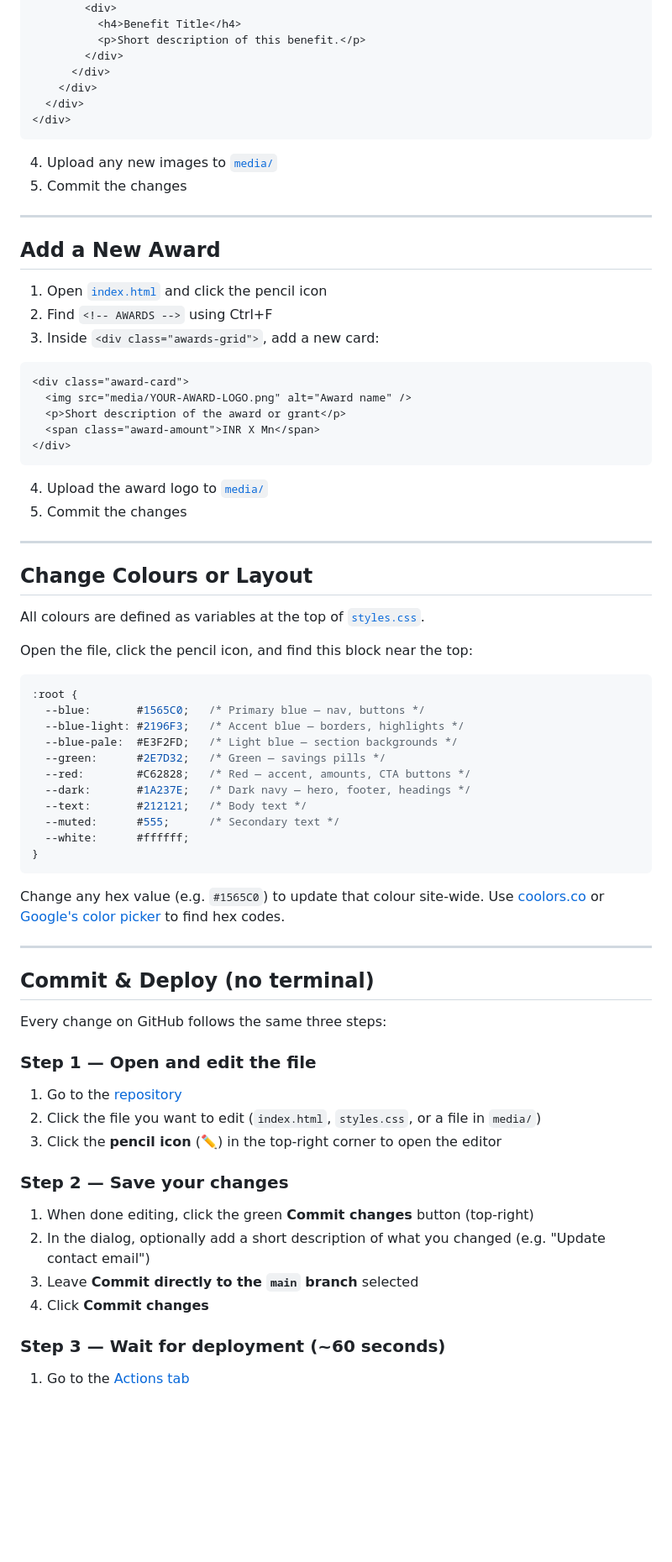
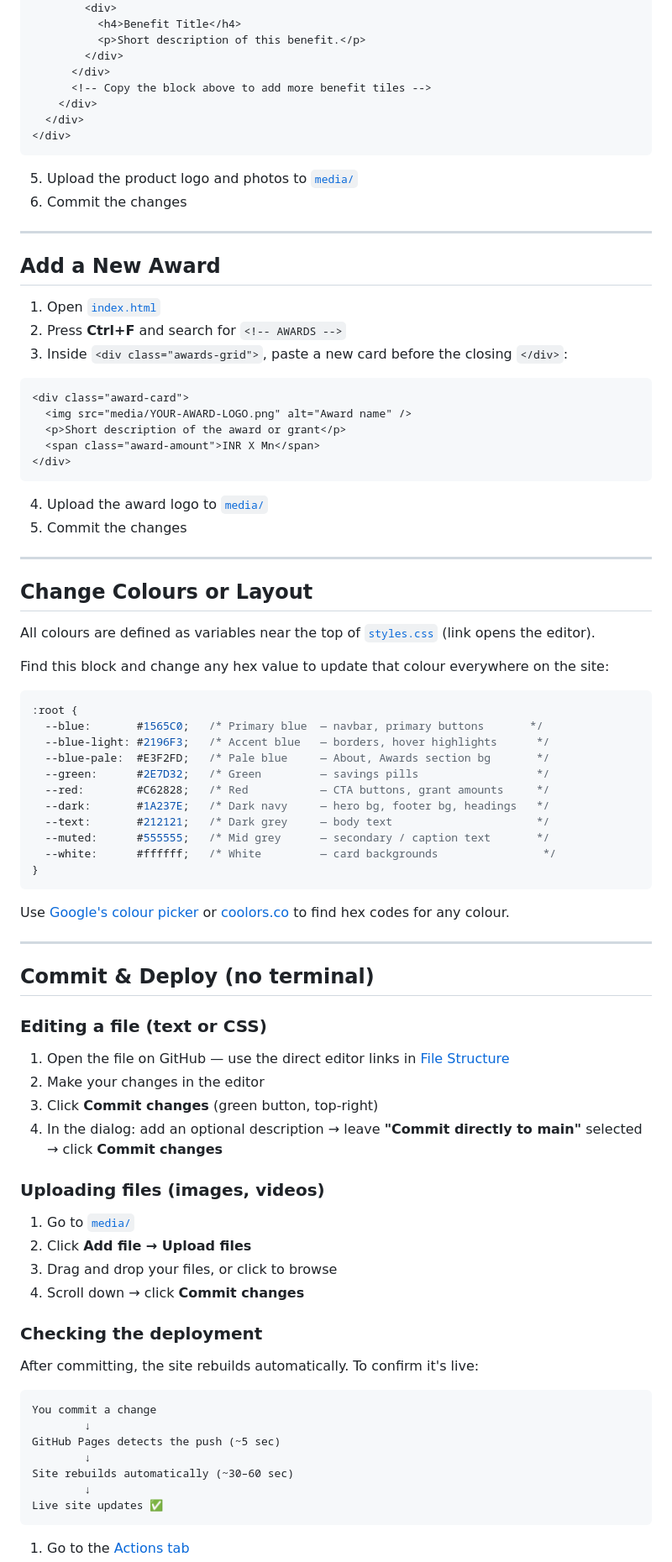
Before and after one commit to Contrivation-Labs/contrivationlabs.github.io, a Markdown page: README.md, the part around one of its changes. Shown at 84% size. Rendered like a GitHub page; blank space fills up the shorter version.

Commit message:
Update README to have instructions for someone with no coding background also

````diff
--- a/README.md
+++ b/README.md
@@ -212,21 +237,22 @@ Location, email, phone, social links, and the enquiry form.
           <p>Short description of this benefit.</p>
         </div>
       </div>
+      <!-- Copy the block above to add more benefit tiles -->
     </div>
   </div>
 </div>
 ```
 
-4. Upload any new images to [`media/`](https://github.com/Contrivation-Labs/contrivationlabs.github.io/tree/main/media)
-5. Commit the changes
+5. Upload the product logo and photos to [`media/`](https://github.com/Contrivation-Labs/contrivationlabs.github.io/tree/main/media)
+6. Commit the changes
 
 ---
 
 ## Add a New Award
 
-1. Open [`index.html`](https://github.com/Contrivation-Labs/contrivationlabs.github.io/blob/main/index.html) and click the pencil icon
-2. Find `<!-- AWARDS -->` using Ctrl+F
-3. Inside `<div class="awards-grid">`, add a new card:
+1. Open [`index.html`](https://github.com/Contrivation-Labs/contrivationlabs.github.io/edit/main/index.html)
+2. Press **Ctrl+F** and search for `<!-- AWARDS -->`
+3. Inside `<div class="awards-grid">`, paste a new card before the closing `</div>`:
 
 ```html
 <div class="award-card">
@@ -243,45 +269,56 @@ Location, email, phone, social links, and the enquiry form.
 
 ## Change Colours or Layout
 
-All colours are defined as variables at the top of [`styles.css`](https://github.com/Contrivation-Labs/contrivationlabs.github.io/blob/main/styles.css).
+All colours are defined as variables near the top of [`styles.css`](https://github.com/Contrivation-Labs/contrivationlabs.github.io/edit/main/styles.css) (link opens the editor).
 
-Open the file, click the pencil icon, and find this block near the top:
+Find this block and change any hex value to update that colour everywhere on the site:
 
 ```css
 :root {
-  --blue:       #1565C0;   /* Primary blue — nav, buttons */
-  --blue-light: #2196F3;   /* Accent blue — borders, highlights */
-  --blue-pale:  #E3F2FD;   /* Light blue — section backgrounds */
-  --green:      #2E7D32;   /* Green — savings pills */
-  --red:        #C62828;   /* Red — accent, amounts, CTA buttons */
-  --dark:       #1A237E;   /* Dark navy — hero, footer, headings */
-  --text:       #212121;   /* Body text */
-  --muted:      #555;      /* Secondary text */
-  --white:      #ffffff;
+  --blue:       #1565C0;   /* Primary blue  — navbar, primary buttons       */
+  --blue-light: #2196F3;   /* Accent blue   — borders, hover highlights      */
+  --blue-pale:  #E3F2FD;   /* Pale blue     — About, Awards section bg       */
+  --green:      #2E7D32;   /* Green         — savings pills                  */
+  --red:        #C62828;   /* Red           — CTA buttons, grant amounts     */
+  --dark:       #1A237E;   /* Dark navy     — hero bg, footer bg, headings   */
+  --text:       #212121;   /* Dark grey     — body text                      */
+  --muted:      #555555;   /* Mid grey      — secondary / caption text       */
+  --white:      #ffffff;   /* White         — card backgrounds                */
 }
 ```
 
-Change any hex value (e.g. `#1565C0`) to update that colour site-wide. Use [coolors.co](https://coolors.co) or [Google's color picker](https://www.google.com/search?q=color+picker) to find hex codes.
+Use [Google's colour picker](https://www.google.com/search?q=color+picker) or [coolors.co](https://coolors.co) to find hex codes for any colour.
 
 ---
 
 ## Commit & Deploy (no terminal)
 
-Every change on GitHub follows the same three steps:
+### Editing a file (text or CSS)
 
-### Step 1 — Open and edit the file
+1. Open the file on GitHub — use the direct editor links in [File Structure](#file-structure)
+2. Make your changes in the editor
+3. Click **Commit changes** (green button, top-right)
+4. In the dialog: add an optional description → leave **"Commit directly to main"** selected → click **Commit changes**
 
-1. Go to the [repository](https://github.com/Contrivation-Labs/contrivationlabs.github.io)
-2. Click the file you want to edit (`index.html`, `styles.css`, or a file in `media/`)
-3. Click the **pencil icon** (✏️) in the top-right corner to open the editor
+### Uploading files (images, videos)
 
-### Step 2 — Save your changes
+1. Go to [`media/`](https://github.com/Contrivation-Labs/contrivationlabs.github.io/tree/main/media)
+2. Click **Add file → Upload files**
+3. Drag and drop your files, or click to browse
+4. Scroll down → click **Commit changes**
 
-1. When done editing, click the green **Commit changes** button (top-right)
-2. In the dialog, optionally add a short description of what you changed (e.g. "Update contact email")
-3. Leave **Commit directly to the `main` branch** selected
-4. Click **Commit changes**
+### Checking the deployment
 
-### Step 3 — Wait for deployment (~60 seconds)
+After committing, the site rebuilds automatically. To confirm it's live:
+
+```
+You commit a change
+        ↓
+GitHub Pages detects the push (~5 sec)
+        ↓
+Site rebuilds automatically (~30–60 sec)
+        ↓
+Live site updates ✅
+```
 
 1. Go to the [Actions tab](https://github.com/Contrivation-Labs/contrivationlabs.github.io/actions)
````
Also changed, not shown: other parts of README.md (+123 -86 lines).
